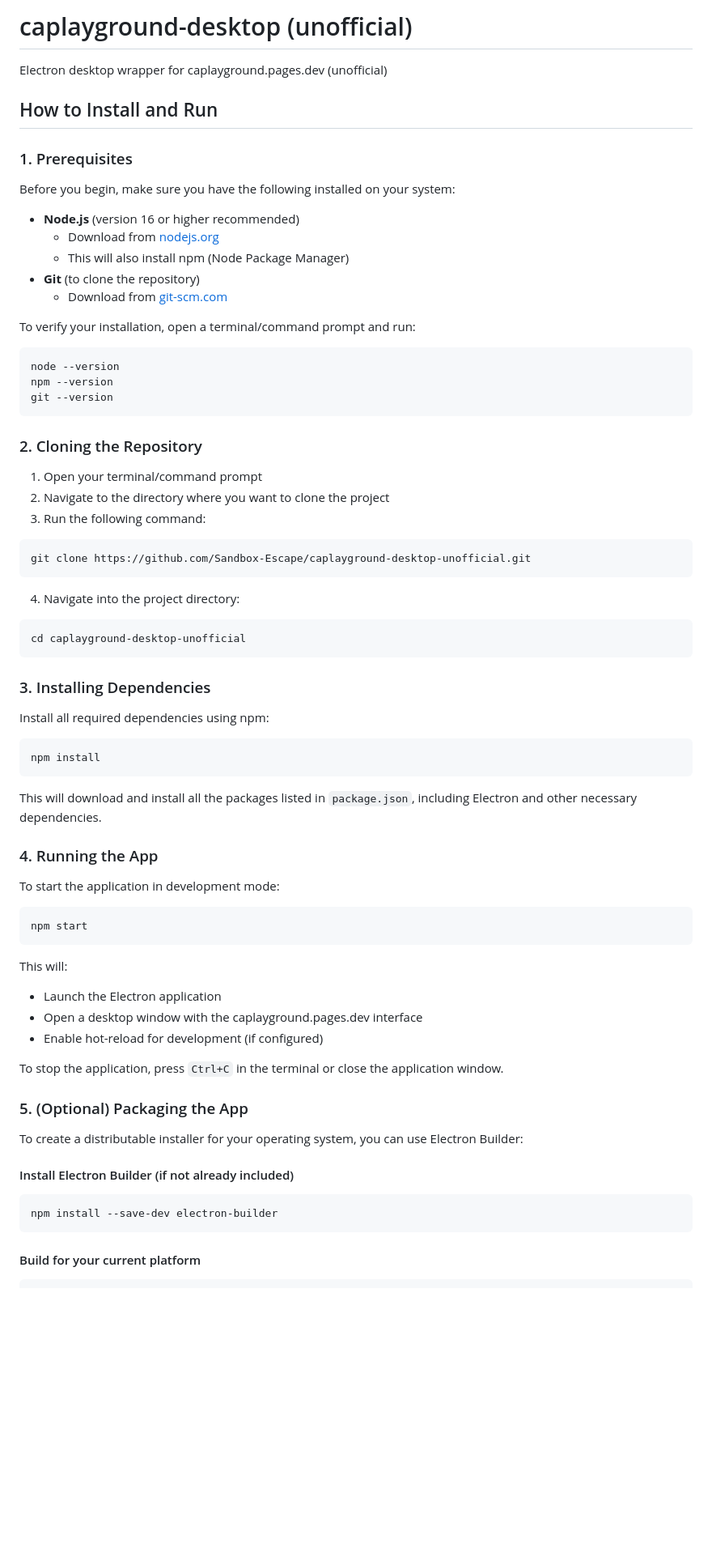
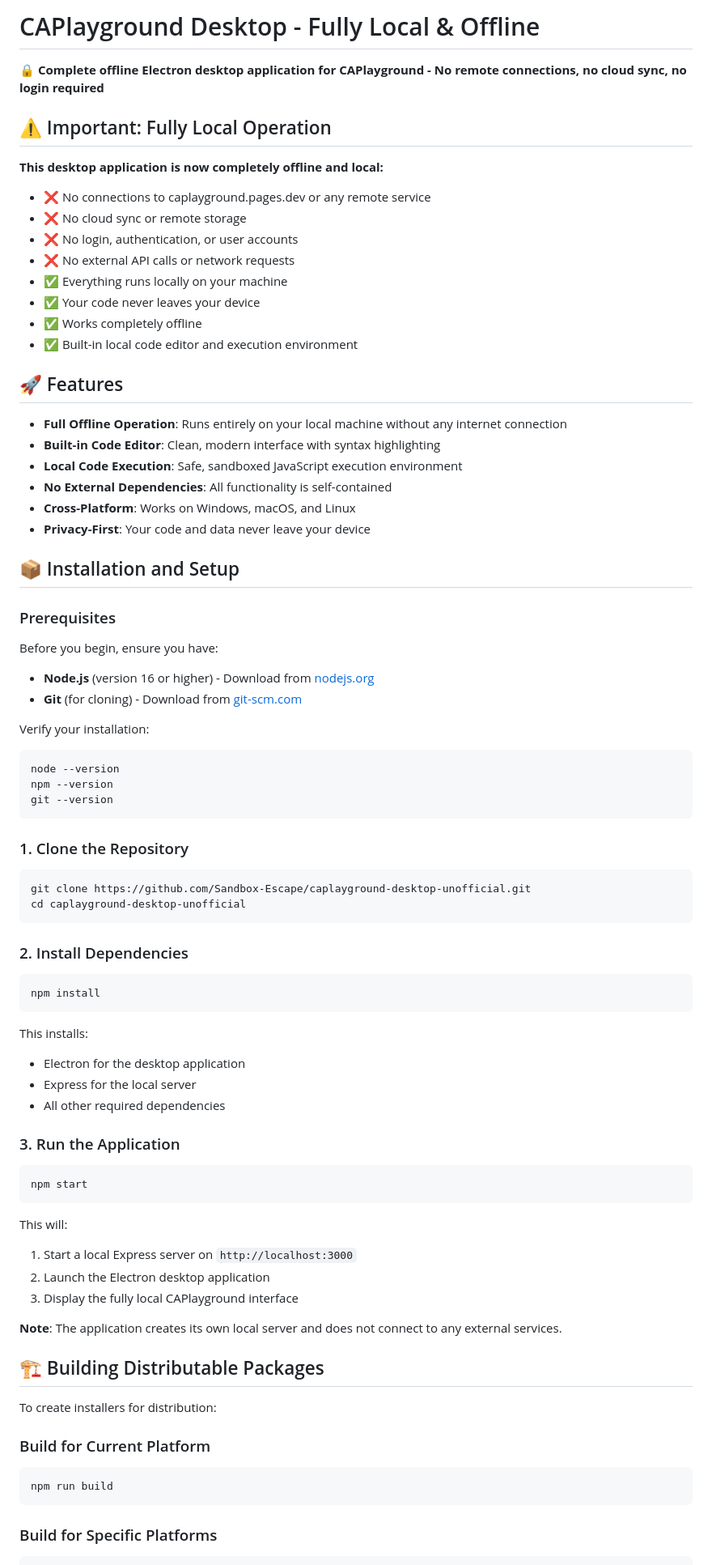
Before and after one commit to Sandbox-Escape/caplayground-desktop-unofficial, a Markdown page: README.md, the part around the change printed below. Shown: that part at 81% size. Rendered like a GitHub page; blank space fills up the shorter version.

````diff
--- a/README.md
+++ b/README.md
@@ -1,77 +1,83 @@
-# caplayground-desktop (unofficial)
+# CAPlayground Desktop - Fully Local & Offline
 
-Electron desktop wrapper for caplayground.pages.dev (unofficial)
+🔒 **Complete offline Electron desktop application for CAPlayground - No remote connections, no cloud sync, no login required**
 
-## How to Install and Run
+## ⚠️ Important: Fully Local Operation
 
-### 1. Prerequisites
+**This desktop application is now completely offline and local:**
+- ❌ No connections to caplayground.pages.dev or any remote service
+- ❌ No cloud sync or remote storage
+- ❌ No login, authentication, or user accounts
+- ❌ No external API calls or network requests
+- ✅ Everything runs locally on your machine
+- ✅ Your code never leaves your device
+- ✅ Works completely offline
+- ✅ Built-in local code editor and execution environment
 
-Before you begin, make sure you have the following installed on your system:
+## 🚀 Features
 
-- **Node.js** (version 16 or higher recommended)
-  - Download from [nodejs.org](https://nodejs.org/)
-  - This will also install npm (Node Package Manager)
-- **Git** (to clone the repository)
-  - Download from [git-scm.com](https://git-scm.com/)
+- **Full Offline Operation**: Runs entirely on your local machine without any internet connection
+- **Built-in Code Editor**: Clean, modern interface with syntax highlighting
+- **Local Code Execution**: Safe, sandboxed JavaScript execution environment
+- **No External Dependencies**: All functionality is self-contained
+- **Cross-Platform**: Works on Windows, macOS, and Linux
+- **Privacy-First**: Your code and data never leave your device
 
-To verify your installation, open a terminal/command prompt and run:
+## 📦 Installation and Setup
+
+### Prerequisites
+
+Before you begin, ensure you have:
+
+- **Node.js** (version 16 or higher) - Download from [nodejs.org](https://nodejs.org/)
+- **Git** (for cloning) - Download from [git-scm.com](https://git-scm.com/)
+
+Verify your installation:
 ```bash
 node --version
 npm --version
 git --version
 ```
 
-### 2. Cloning the Repository
-
-1. Open your terminal/command prompt
-2. Navigate to the directory where you want to clone the project
-3. Run the following command:
+### 1. Clone the Repository
 
 ```bash
 git clone https://github.com/Sandbox-Escape/caplayground-desktop-unofficial.git
-```
-
-4. Navigate into the project directory:
-
-```bash
 cd caplayground-desktop-unofficial
 ```
 
-### 3. Installing Dependencies
-
-Install all required dependencies using npm:
+### 2. Install Dependencies
 
 ```bash
 npm install
 ```
 
-This will download and install all the packages listed in `package.json`, including Electron and other necessary dependencies.
+This installs:
+- Electron for the desktop application
+- Express for the local server
+- All other required dependencies
 
-### 4. Running the App
-
-To start the application in development mode:
+### 3. Run the Application
 
 ```bash
 npm start
 ```
 
 This will:
-- Launch the Electron application
-- Open a desktop window with the caplayground.pages.dev interface
-- Enable hot-reload for development (if configured)
+1. Start a local Express server on `http://localhost:3000`
+2. Launch the Electron desktop application
+3. Display the fully local CAPlayground interface
 
-To stop the application, press `Ctrl+C` in the terminal or close the application window.
+**Note**: The application creates its own local server and does not connect to any external services.
 
-### 5. (Optional) Packaging the App
+## 🏗️ Building Distributable Packages
 
-To create a distributable installer for your operating system, you can use Electron Builder:
+To create installers for distribution:
 
-#### Install Electron Builder (if not already included)
-
+### Build for Current Platform
 ```bash
-npm install --save-dev electron-builder
+npm run build
 ```
 
-#### Build for your current platform
-
+### Build for Specific Platforms
 ```bash
````
Also changed, not shown: other parts of README.md (+67 -30 lines).
